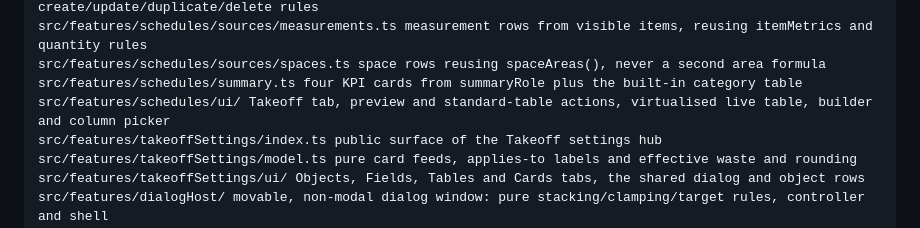
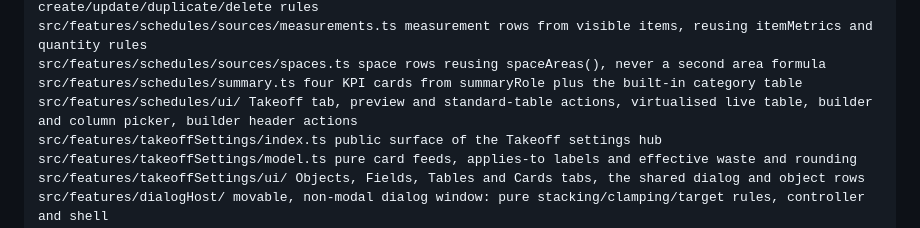
Before and after one commit to MajorJohnDoe/gridscalr, a Markdown page: AGENTS.md, the part around the change. GitHub-like rendering.

```diff
--- a/AGENTS.md
+++ b/AGENTS.md
@@ -456,7 +456,7 @@ src/features/schedules/model/definition.ts standard-table factory (standardSched
 src/features/schedules/sources/measurements.ts measurement rows from visible items, reusing itemMetrics and quantity rules
 src/features/schedules/sources/spaces.ts space rows reusing spaceAreas(), never a second area formula
 src/features/schedules/summary.ts four KPI cards from summaryRole plus the built-in category table
-src/features/schedules/ui/ Takeoff tab, preview and standard-table actions, virtualised live table, builder and column picker
+src/features/schedules/ui/ Takeoff tab, preview and standard-table actions, virtualised live table, builder and column picker, builder header actions
 src/features/takeoffSettings/index.ts public surface of the Takeoff settings hub
 src/features/takeoffSettings/model.ts pure card feeds, applies-to labels and effective waste and rounding
 src/features/takeoffSettings/ui/ Objects, Fields, Tables and Cards tabs, the shared dialog and object rows
```
Also changed, not shown: docs/architecture.md (+1 -0 lines), docs/user-guide.md (+1 -1 lines), docs/screenshots/schedule-builder.png, 7 other files.
